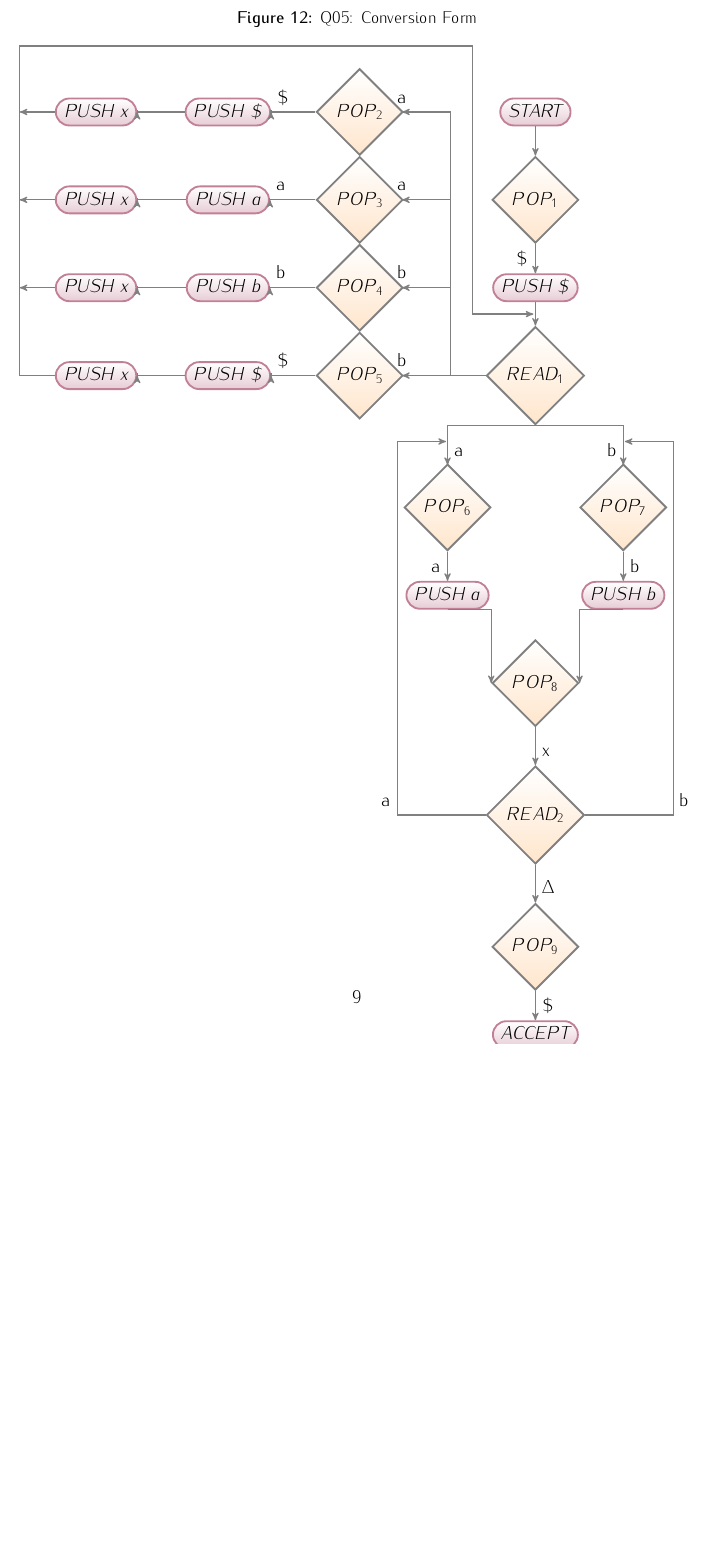
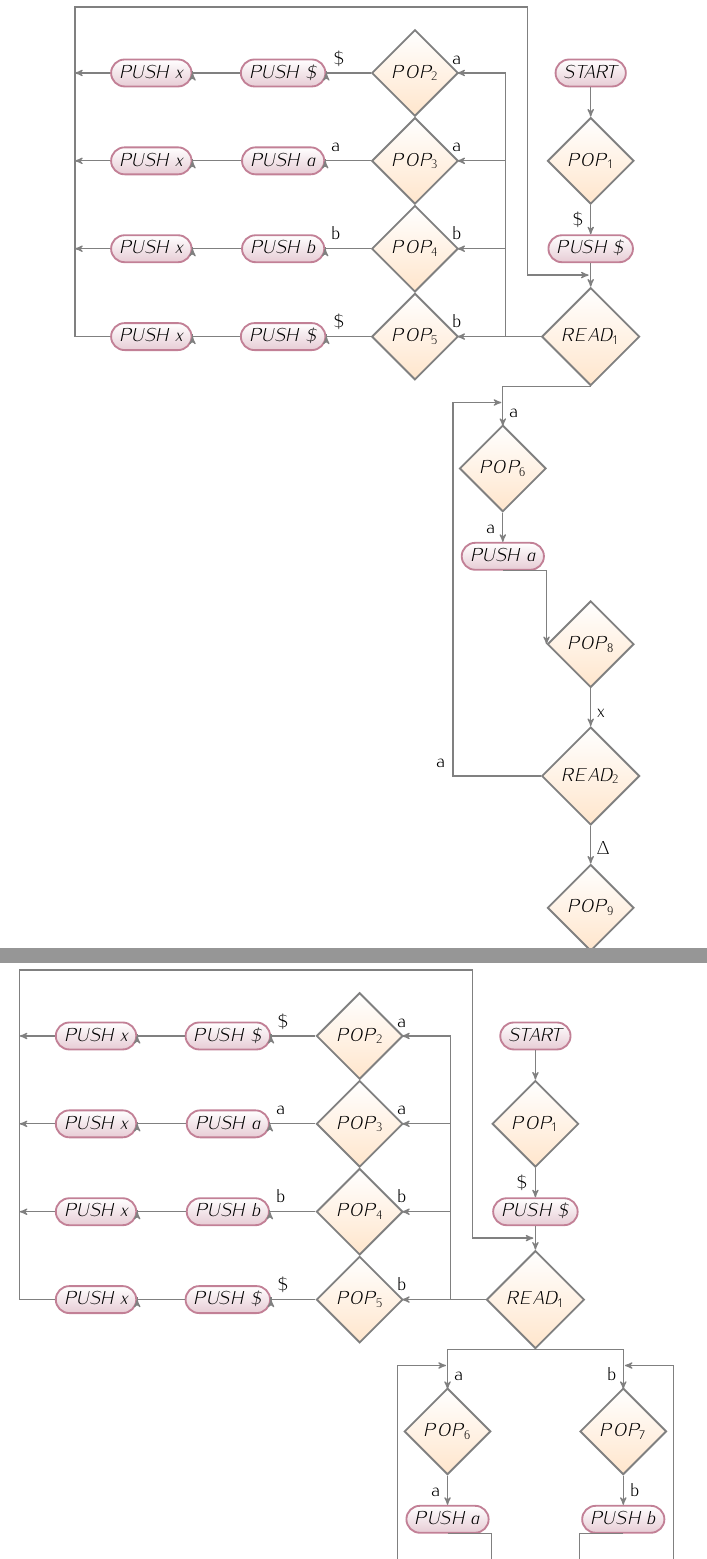
Before and after one commit to trentonknight/CS375-WK7, a LaTeX document (Mansfield-CS375-WK7.tex): part of page 9 of 9 before the commit and two parts of pages 9 and 10 of 10 after it, the two joined at a grey line, cut at the place of the change, the shorter picture padded with empty space. Compiled offline with pdfLaTeX.

Commit message:
modified:   Mansfield-CS375-WK7.tex

```diff
--- a/Mansfield-CS375-WK7.tex
+++ b/Mansfield-CS375-WK7.tex
@@ -496,4 +496,63 @@ Pop&c$\Delta$&$\drawboxes{} $\\ \hline
 \clearpage
 \begin{figure}
 \begin{center}
-\caption{Q05: Conversion Form}
+\caption{Q05-7: Conversion Form}
+\begin{tikzpicture}[node distance=2.8cm,
+        point/.style={coordinate},>=stealth',thick,draw=black!50,
+        tip/.style={->,shorten >=0.007pt},every join/.style={rounded corners},
+        hv path/.style={to path={-| (\tikztotarget)}},
+        vh path/.style={to path={|- (\tikztotarget)}},
+        text height=1.5ex,text depth=.25ex % align text horizontally
+    ]
+    %Standard Pushdown Symbols
+   \node (start) [nonterminal]   {START};
+   \node (accept) [nonterminal]  at (0,-21)       {ACCEPT};
+   \node (push1)[nonterminal] at (0,-4) {PUSH \$};
+   \node (push2)[nonterminal] at (-7, 0) {PUSH \$};
+   \node (push3)[nonterminal] at (-7, -2) {PUSH a};
+   \node (push4)[nonterminal] at (-7, -4) {PUSH b};
+   \node (push5)[nonterminal] at (-7, -6) {PUSH \$};
+    \node (push6)[nonterminal] at (-10, 0) {PUSH x};
+   \node (push7)[nonterminal] at (-10, -2) {PUSH x};
+   \node (push8)[nonterminal] at (-10, -4) {PUSH x};
+   \node (push9)[nonterminal] at (-10, -6) {PUSH x};
+   \node (push10) [nonterminal]  at (-2,-11)  {PUSH a};
+   %You will need multiple READ and POP Nodes with a varity of names.
+   \node (pop1) [terminal]  at (0,-2)       {$POP_1$};
+   \node (pop2) [terminal]  at (-4,0)       {$POP_2$};
+   \node (pop3) [terminal]  at (-4,-2)       {$POP_3$};
+   \node (pop4) [terminal]  at (-4,-4)       {$POP_4$};
+   \node (pop5) [terminal]  at (-4,-6)       {$POP_5$};
+   \node (pop6) [terminal]  at (-2,-9)       {$POP_6$};
+   \node (pop8) [terminal]  at (0,-13)       {$POP_8$};
+   \node (pop9) [terminal]  at (0,-19)       {$POP_9$};
+   \node (read1)[terminal] at (0,-6)        {$READ_1$};
+   \node (read2) [terminal]  at (0,-16)       {$READ_2$};
+   %draw straight lines
+   \draw [->] ( $ (start.south)$)  -| ($(pop1.north)$);
+   \draw [->] ( $ (pop1.south)$) -|  ($(push1.north)$)node[above left]{\$};
+   \draw [->] ( $ (push1.south)$)  -| ($(read1.north)$);
+   \draw [->] ( $ (read1.west)$) -++(-0.8,0) -++(-0.8,6)-++(-1.9,6)node[above]{a};
+   \draw [->] ( $ (read1.west)$) -++(-0.8,0) -++(-0.8,4)-++(-1.9,4)node[above]{a};
+   \draw [->] ( $ (read1.west)$) -++(-0.8,0) -++(-0.8,2)-++(-1.9,2)node[above]{b};
+   \draw [->] ( $ (read1.west)$) -++(-0.8,0) -++(-0.8,0)-++(-1.9,0)node[above]{b};
+   \draw [->] ( $ (pop2.west)$)  -| ($(push2.east)$)node[above right]{\$};
+   \draw [->] ( $ (pop3.west)$)  -| ($(push3.east)$)node[above right]{a};
+   \draw [->] ( $ (pop4.west)$)  -| ($(push4.east)$)node[above right]{b};
+   \draw [->] ( $ (pop5.west)$)  -| ($(push5.east)$)node[above right]{\$};
+   \draw [->] ( $ (push2.west)$)  -| ($(push6.east)$);
+   \draw [->] ( $ (push3.west)$)  -| ($(push7.east)$);
+   \draw [->] ( $ (push4.west)$)  -| ($(push8.east)$);
+   \draw [->] ( $ (push5.west)$)  -| ($(push9.east)$);
+   \draw [->] ( $ (push9.west)$) -++(-0.8,0)-++(-0.8,7.5) -++( 9.5,7.5) -++(9.5,1.4) -++(10.89,1.4);
+   \draw[->] ( $ (push8.west)$)-++(-0.8,0);
+   \draw[->] ( $ (push7.west)$)-++(-0.8,0);
+   \draw[->] ( $ (push6.west)$)-++(-0.8,0);
+   \draw[->]  ( $ (read1.south)$) -++(-2,0) -++(-2,-0.9)node[above right]{a};
+    \draw[->]  ( $ (pop6.south)$) -| ($(push10.north)$) node[above left]{a};
+    \draw[->]  ( $ (push10.south)$) -| ($(pop8.west)$);
+   \draw[->]  ( $ (pop8.south)$) -| ($(read2.north)$)node[above right]{x};
+    \draw[->]  ( $ (read2.south)$) -| ($(pop9.north)$)node[above right]{$\Delta$};
+     \draw[->]  ( $ (pop9.south)$) -| ($(accept.north)$)node[above right]{\$};
+     \draw[->]  ( $ (read2.west)$)-++(-2,0) node[above left]{a}-++(-2,8.5)-++(-0.9,8.5);
+\end{tikzpicture}
@@ -500,3 +563,7 @@ Pop&c$\Delta$&$\drawboxes{} $\\ \hline
+\clearpage
+\begin{figure}
+\begin{center}
+\caption{Q08-11: Conversion Form}
 \begin{tikzpicture}[node distance=2.8cm,
         point/.style={coordinate},>=stealth',thick,draw=black!50,
         tip/.style={->,shorten >=0.007pt},every join/.style={rounded corners},
```
Also changed, not shown: Mansfield-CS375-WK7.pdf, Mansfield-CS375-WK7.tex (4 more changed lines), 3 other files.
